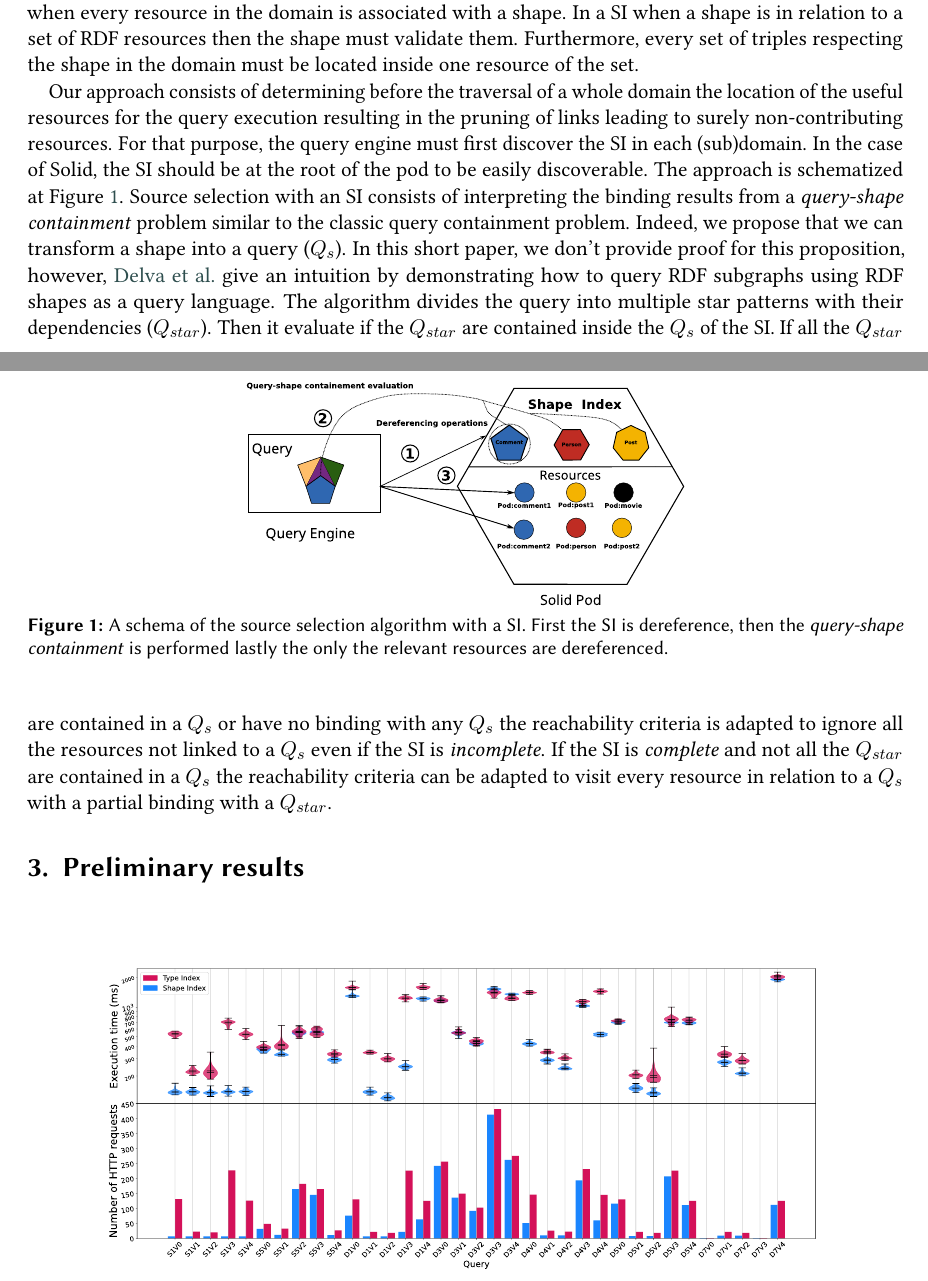
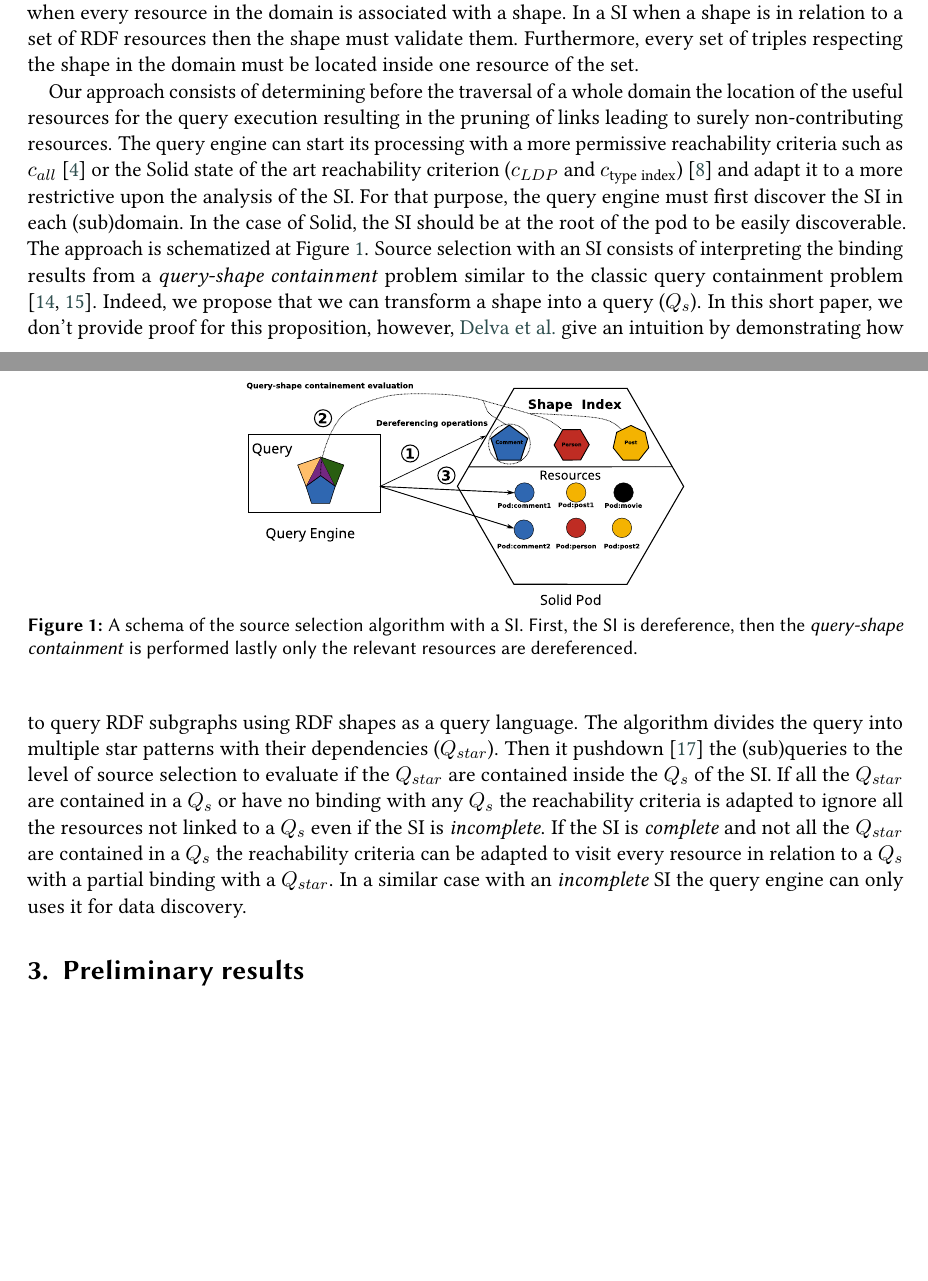
Before and after one commit to constraintAutomaton/Opportunities-for-Shape-Based-Optimization-of-Link-Traversal-Queries, a LaTeX document (main.tex, which reads section/shape_index.tex): two parts of pages 2 and 3 of 5, joined at a grey line, cut so that both start at the same text, the shorter picture padded with empty space. Compiled offline with pdfLaTeX; a LaTeX package or settings file that is missing is left out.

Commit message:
more complete explanation of the method and correction of some typos

```diff
--- a/section/shape_index.tex
+++ b/section/shape_index.tex
@@ -9,24 +9,28 @@ Furthermore, every set of triples respecting the shape in the domain must be loc
 
 Our approach consists of determining before the traversal of a whole domain the location of the useful resources for the query execution
 resulting in the pruning of links leading to surely non-contributing resources.
+The query engine can start its processing with a more permissive reachability criteria
+such as $c_{all}$ \cite{Hartig2012} or the Solid state of the art reachability criterion ($c_{LDP}$ and $c_{\text{type index}}$) \cite{Taelman2023}
+and adapt it to a more restrictive upon the analysis of the SI.
 For that purpose, the query engine must first discover the SI in each (sub)domain.
 In the case of Solid, the SI should be at the root of the pod to be easily discoverable.
 The approach is schematized at Figure \ref{fig:shape_index}.
-Source selection with an SI consists of interpreting the binding results from a \emph{query-shape containment} problem similar to the classic query containment problem.
+Source selection with an SI consists of interpreting the binding results from a \emph{query-shape containment} problem similar to the classic query containment problem \cite{afariQCE, Spasi2023}.
 Indeed, we propose that we can transform a shape into a query ($Q_{s}$).
 In this short paper, we don't provide proof for this proposition, however,
 \citeauthor{Delva2021} give an intuition by demonstrating how to query RDF subgraphs using RDF shapes as a query language.
 The algorithm divides the query into multiple star patterns with their dependencies ($Q_{star}$).
-Then it evaluate if the  $Q_{star}$ are contained inside the $Q_s$ of the SI.
+Then it pushdown \cite{Yang2021FlexPushdownDBHP} the (sub)queries to the level of source selection to evaluate if the $Q_{star}$ are contained inside the $Q_s$ of the SI.
 If all the $Q_{star}$ are contained in a $Q_{s}$ or have no binding with any $Q_{s}$
 the reachability criteria is adapted to ignore all the resources not linked to a $Q_{s}$ even if the SI is \emph{incomplete}.
 If the SI is \emph{complete} and not all the $Q_{star}$ are contained in a $Q_{s}$ the reachability criteria can be adapted
 to visit every resource in relation to a $Q_{s}$ with a partial binding with a $Q_{star}$.
+In a similar case with an \emph{incomplete} SI the query engine can only uses it for data discovery.
 
 \begin{figure}
     \centering
     \includegraphics[width=0.5\textwidth]{figure/shape_containement}
-    \caption{A schema of the source selection algorithm with a SI. First the SI is dereference,
-    then the \emph{query-shape containment} is performed lastly the only the relevant resources are dereferenced.}
+    \caption{A schema of the source selection algorithm with a SI. First, the SI is dereference,
+    then the \emph{query-shape containment} is performed lastly only the relevant resources are dereferenced.}
     \label{fig:shape_index}
 \end{figure}
```
